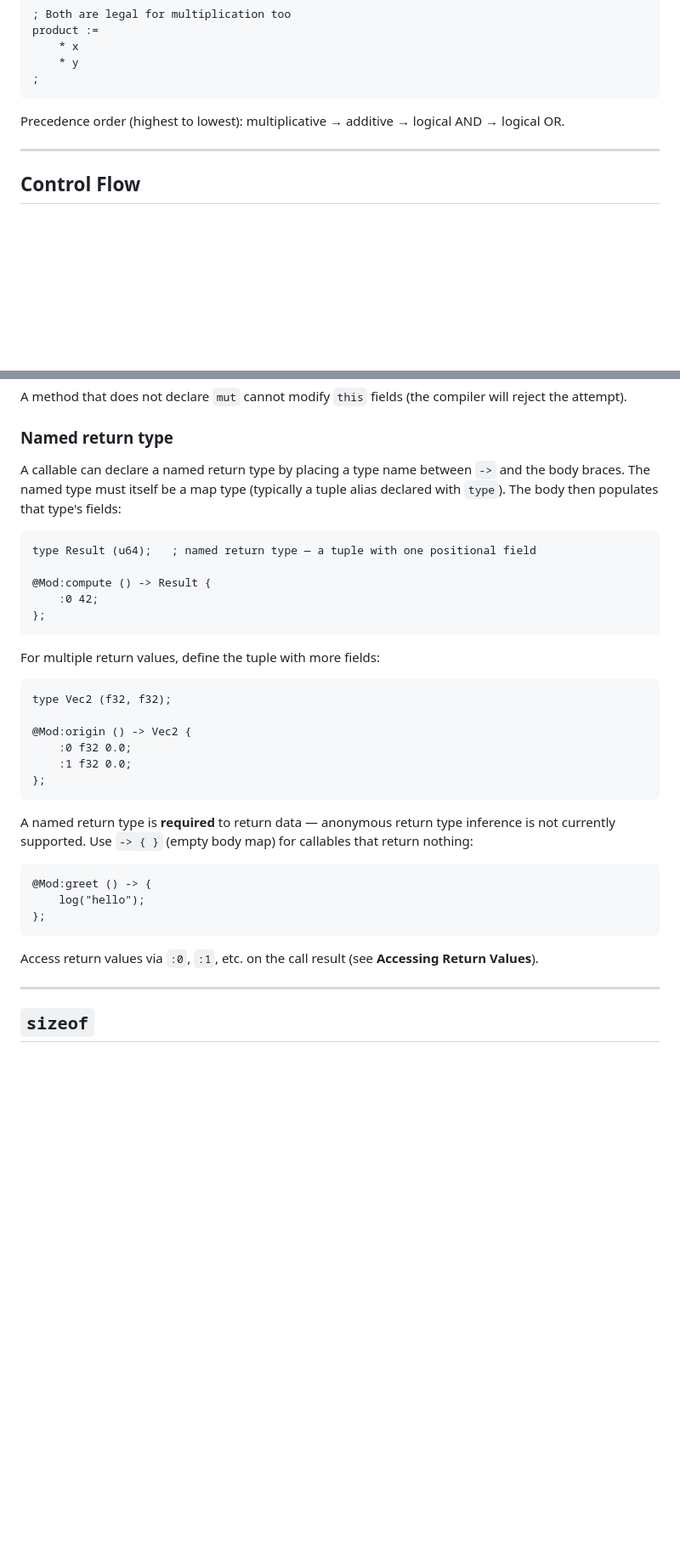
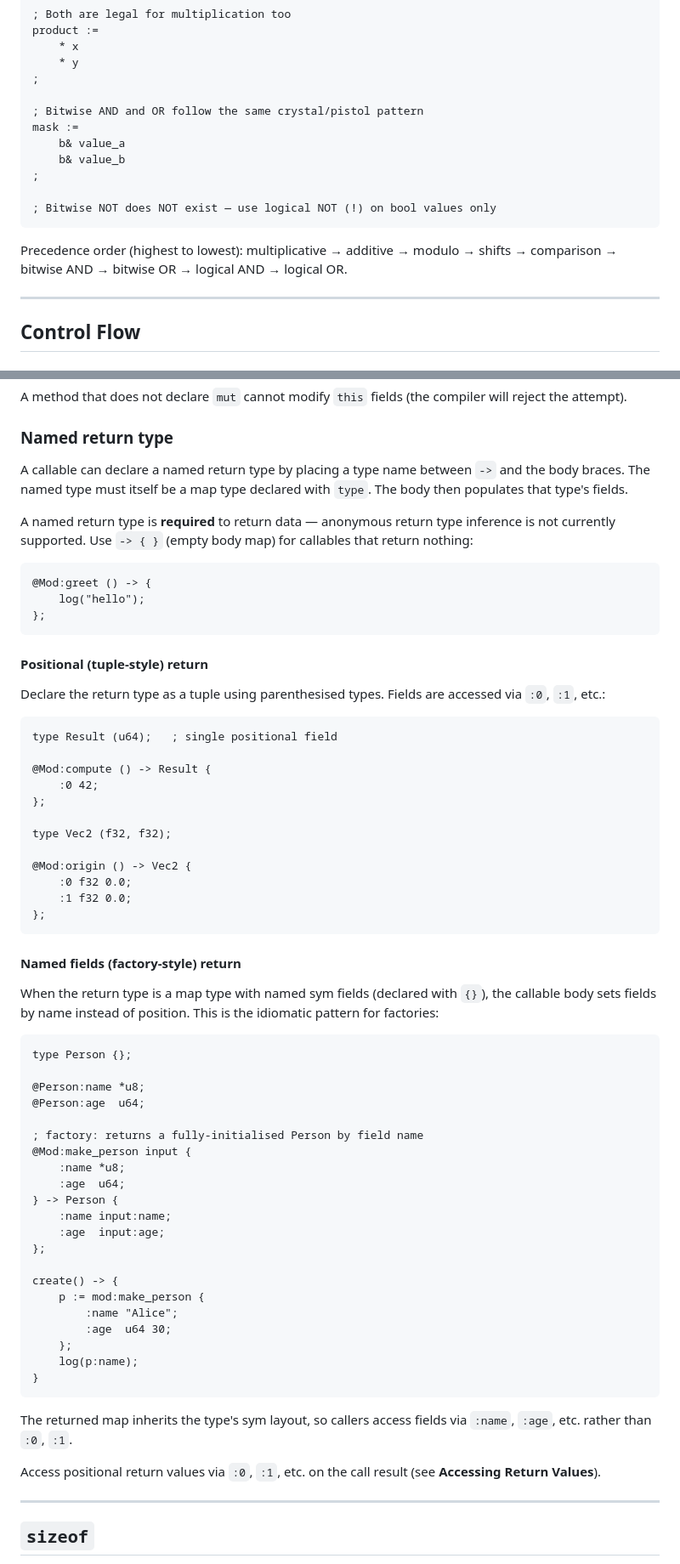
Before and after one commit to davidcallanan/mu-fyp, a Markdown page: ai_docs/ESSENCE_C.md, 2 parts joined by grey strips. Shown at 85% size. Rendered like a GitHub page; blank space fills up the shorter version.

````diff
--- a/ai_docs/ESSENCE_C.md
+++ b/ai_docs/ESSENCE_C.md
@@ -245,9 +291,17 @@ product :=
 	* x
 	* y
 ;
+
+; Bitwise AND and OR follow the same crystal/pistol pattern
+mask :=
+	b& value_a
+	b& value_b
+;
+
+; Bitwise NOT does NOT exist — use logical NOT (!) on bool values only
 ```
 
-Precedence order (highest to lowest): multiplicative → additive → logical AND → logical OR.
+Precedence order (highest to lowest): multiplicative → additive → modulo → shifts → comparison → bitwise AND → bitwise OR → logical AND → logical OR.
 
 ---
 
@@ -364,26 +418,7 @@ A method that does not declare `mut` cannot modify `this` fields (the compiler w
 
 ### Named return type
 
-A callable can declare a named return type by placing a type name between `->` and the body braces. The named type must itself be a map type (typically a tuple alias declared with `type`). The body then populates that type's fields:
-
-```ec
-type Result (u64);   ; named return type — a tuple with one positional field
-
-@Mod:compute () -> Result {
-	:0 42;
-};
-```
-
-For multiple return values, define the tuple with more fields:
-
-```ec
-type Vec2 (f32, f32);
-
-@Mod:origin () -> Vec2 {
-	:0 f32 0.0;
-	:1 f32 0.0;
-};
-```
+A callable can declare a named return type by placing a type name between `->` and the body braces. The named type must itself be a map type declared with `type`. The body then populates that type's fields.
 
 A named return type is **required** to return data — anonymous return type inference is not currently supported. Use `-> { }` (empty body map) for callables that return nothing:
 
@@ -393,7 +428,56 @@ A named return type is **required** to return data — anonymous return type inf
 };
 ```
 
-Access return values via `:0`, `:1`, etc. on the call result (see **Accessing Return Values**).
+#### Positional (tuple-style) return
+
+Declare the return type as a tuple using parenthesised types. Fields are accessed via `:0`, `:1`, etc.:
+
+```ec
+type Result (u64);   ; single positional field
+
+@Mod:compute () -> Result {
+	:0 42;
+};
+
+type Vec2 (f32, f32);
+
+@Mod:origin () -> Vec2 {
+	:0 f32 0.0;
+	:1 f32 0.0;
+};
+```
+
+#### Named fields (factory-style) return
+
+When the return type is a map type with named sym fields (declared with `{}`), the callable body sets fields by name instead of position. This is the idiomatic pattern for factories:
+
+```ec
+type Person {};
+
+@Person:name *u8;
+@Person:age  u64;
+
+; factory: returns a fully-initialised Person by field name
+@Mod:make_person input {
+	:name *u8;
+	:age  u64;
+} -> Person {
+	:name input:name;
+	:age  input:age;
+};
+
+create() -> {
+	p := mod:make_person {
+		:name "Alice";
+		:age  u64 30;
+	};
+	log(p:name);
+}
+```
+
+The returned map inherits the type's sym layout, so callers access fields via `:name`, `:age`, etc. rather than `:0`, `:1`.
+
+Access positional return values via `:0`, `:1`, etc. on the call result (see **Accessing Return Values**).
 
 ---
 
````
Also changed, not shown: other parts of ai_docs/ESSENCE_C.md (+52 -0 lines).
